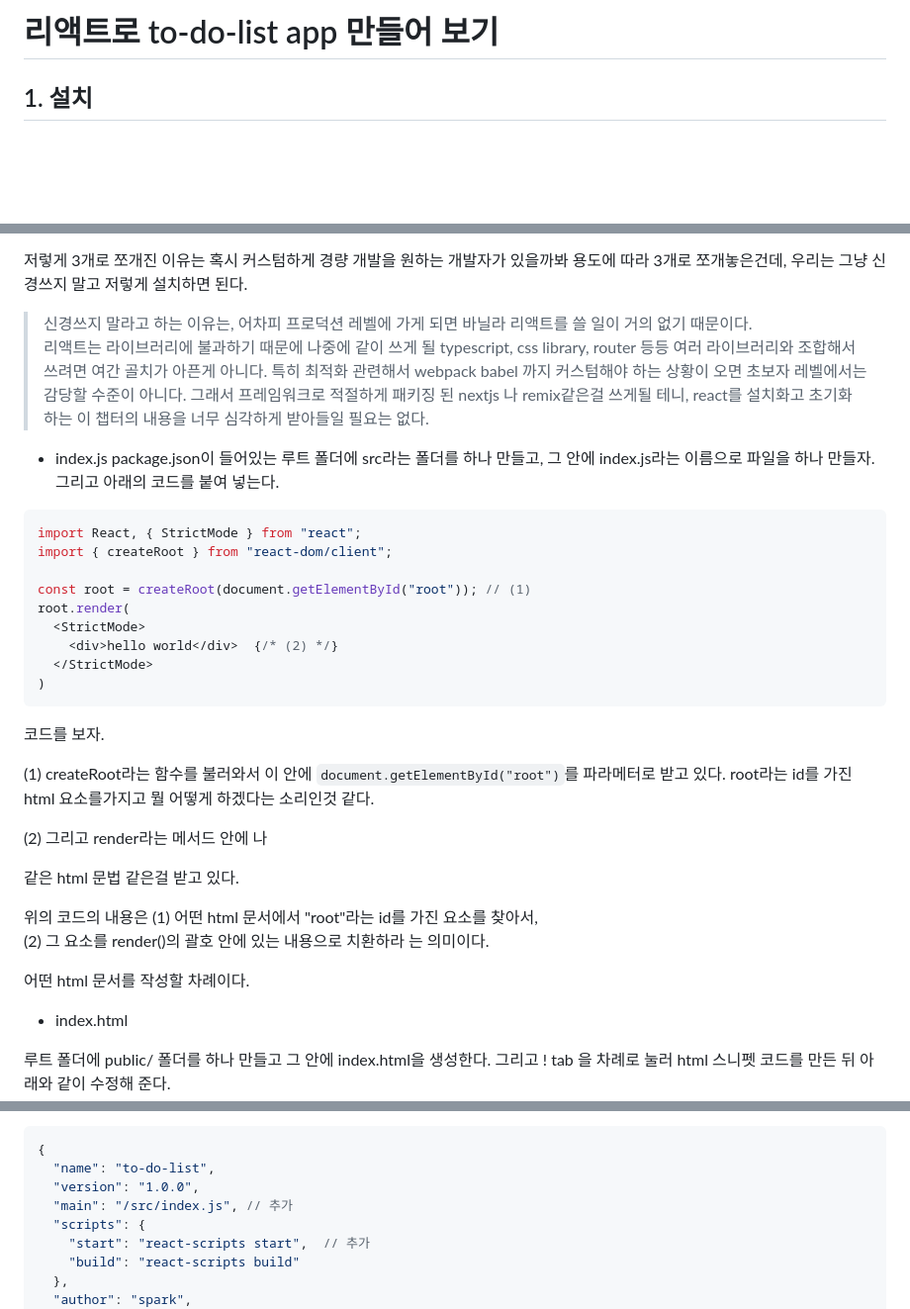
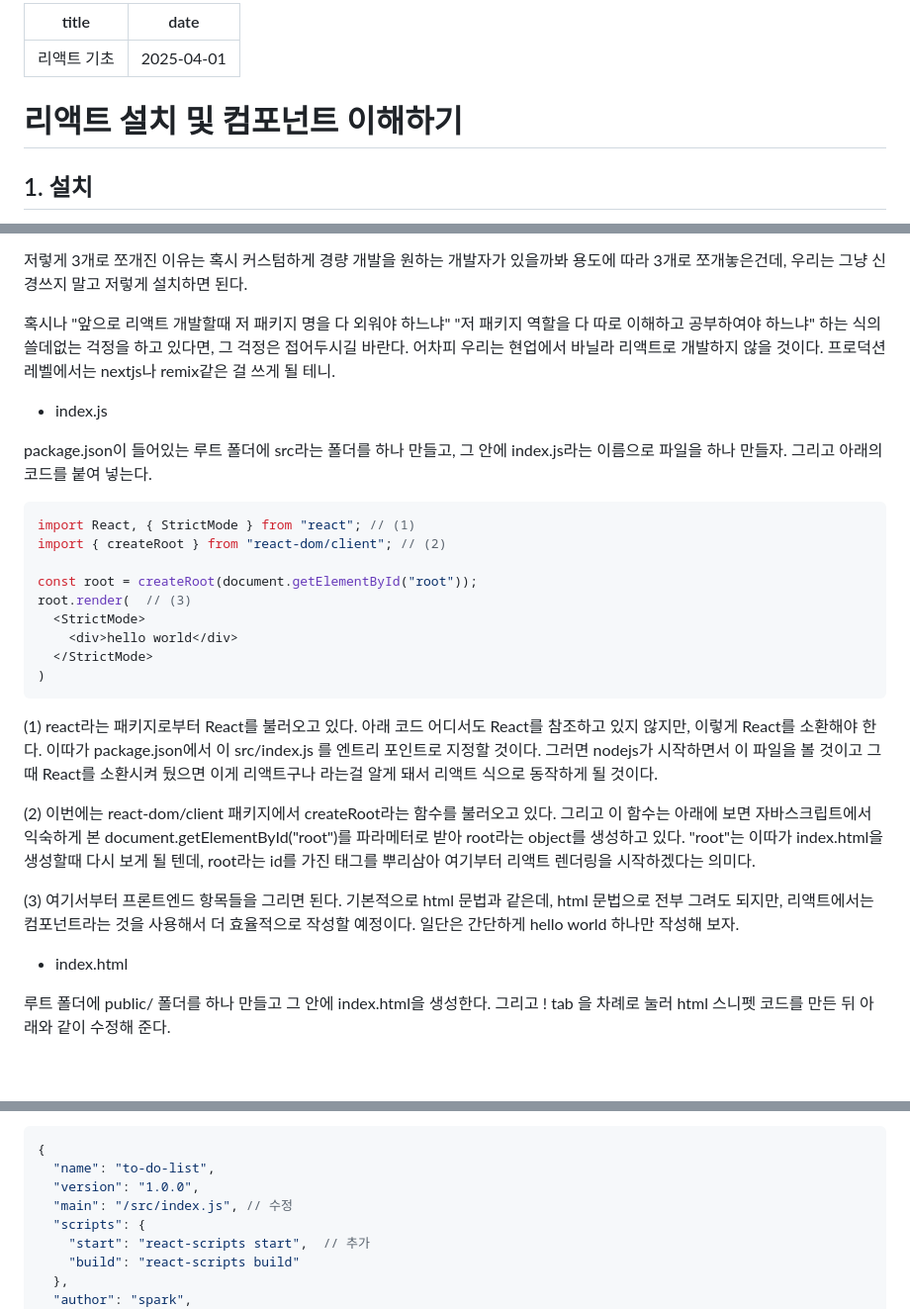
Before and after one commit to dyaos1/react-tutorial, a Markdown page: 01-react-basic/README.md, 3 parts joined by grey strips. Shown: that part at 99% size. Rendered like a GitHub page; blank space fills up the shorter version.

Commit message:
fix readme.md(2)

````diff
--- a/01-react-basic/README.md
+++ b/01-react-basic/README.md
@@ -1,4 +1,8 @@
-# 리액트로 to-do-list app 만들어 보기
+---
+title: 리액트 기초
+date: 2025-04-01
+---
+# 리액트 설치 및 컴포넌트 이해하기
 
 ## 1. 설치
 
@@ -28,37 +32,30 @@ npm install react react-dom react-scripts
 저렇게 3개로 쪼개진 이유는 혹시 커스텀하게 경량 개발을 원하는 개발자가 있을까봐 용도에 따라 3개로 쪼개놓은건데,
 우리는 그냥 신경쓰지 말고 저렇게 설치하면 된다.
 
- > 신경쓰지 말라고 하는 이유는, 어차피 프로덕션 레벨에 가게 되면 바닐라 리액트를 쓸 일이 거의 없기 때문이다.
- 리액트는 라이브러리에 불과하기 때문에 나중에 같이 쓰게 될 typescript, css library, router 등등 여러 라이브러리와 조합해서 쓰려면 여간 골치가 아픈게 아니다.
- 특히 최적화 관련해서 webpack babel 까지 커스텀해야 하는 상황이 오면 초보자 레벨에서는 감당할 수준이 아니다.
- 그래서 프레임워크로 적절하게 패키징 된 nextjs 나 remix같은걸 쓰게될 테니, react를 설치화고 초기화 하는 이 챕터의 내용을 너무 심각하게 받아들일 필요는 없다.
+혹시나 "앞으로 리액트 개발할때 저 패키지 명을 다 외워야 하느냐" "저 패키지 역할을 다 따로 이해하고 공부하여야 하느냐" 하는 식의 쓸데없는 걱정을 하고 있다면, 그 걱정은 접어두시길 바란다. 어차피 우리는 현업에서 바닐라 리액트로 개발하지 않을 것이다. 프로덕션 레벨에서는 nextjs나 remix같은 걸 쓰게 될 테니.
 
 - index.js
+
 package.json이 들어있는 루트 폴더에 src라는 폴더를 하나 만들고, 그 안에 index.js라는 이름으로 파일을 하나 만들자.
 그리고 아래의 코드를 붙여 넣는다.
 
 ```javascript
-import React, { StrictMode } from "react";
-import { createRoot } from "react-dom/client";
+import React, { StrictMode } from "react"; // (1)
+import { createRoot } from "react-dom/client"; // (2)
 
-const root = createRoot(document.getElementById("root")); // (1)
-root.render(
+const root = createRoot(document.getElementById("root"));
+root.render(  // (3)
   <StrictMode>
-    <div>hello world</div>  {/* (2) */}
+    <div>hello world</div>
   </StrictMode>
 )
 ```
-코드를 보자.
 
-(1) createRoot라는 함수를 불러와서 이 안에 ```document.getElementById("root")```를 파라메터로 받고 있다.
-root라는 id를 가진 html 요소를가지고 뭘 어떻게 하겠다는 소리인것 같다.
+(1) react라는 패키지로부터 React를 불러오고 있다. 아래 코드 어디서도 React를 참조하고 있지 않지만, 이렇게 React를 소환해야 한다. 이따가 package.json에서 이 src/index.js 를 엔트리 포인트로 지정할 것이다. 그러면 nodejs가 시작하면서 이 파일을 볼 것이고 그때 React를 소환시켜 뒀으면 이게 리액트구나 라는걸 알게 돼서 리액트 식으로 동작하게 될 것이다.
 
-(2) 그리고 render라는 메서드 안에 <StrictMode>나 <div>같은 html 문법 같은걸 받고 있다.
+(2) 이번에는 react-dom/client 패키지에서 createRoot라는 함수를 불러오고 있다. 그리고 이 함수는 아래에 보면 자바스크립트에서 익숙하게 본 document.getElementById("root")를 파라메터로 받아 root라는 object를 생성하고 있다. "root"는 이따가 index.html을 생성할때 다시 보게 될 텐데, root라는 id를 가진 태그를 뿌리삼아 여기부터 리액트 렌더링을 시작하겠다는 의미다.
 
-위의 코드의 내용은 (1) 어떤 html 문서에서 "root"라는 id를 가진 요소를 찾아서,
-(2) 그 요소를 render()의 괄호 안에 있는 내용으로 치환하라 는 의미이다.
-
-어떤 html 문서를 작성할 차례이다.
+(3) 여기서부터 프론트엔드 항목들을 그리면 된다. 기본적으로 html 문법과 같은데, html 문법으로 전부 그려도 되지만, 리액트에서는 컴포넌트라는 것을 사용해서 더 효율적으로 작성할 예정이다. 일단은 간단하게 hello world 하나만 작성해 보자.
 
 
 - index.html
@@ -92,7 +89,7 @@ scripts 에 아래와 같이 start 와 build 를 추가해 준다. main도 src
 {
   "name": "to-do-list",
   "version": "1.0.0",
-  "main": "/src/index.js", // 추가
+  "main": "/src/index.js", // 수정
   "scripts": {
     "start": "react-scripts start",  // 추가
     "build": "react-scripts build"
````
